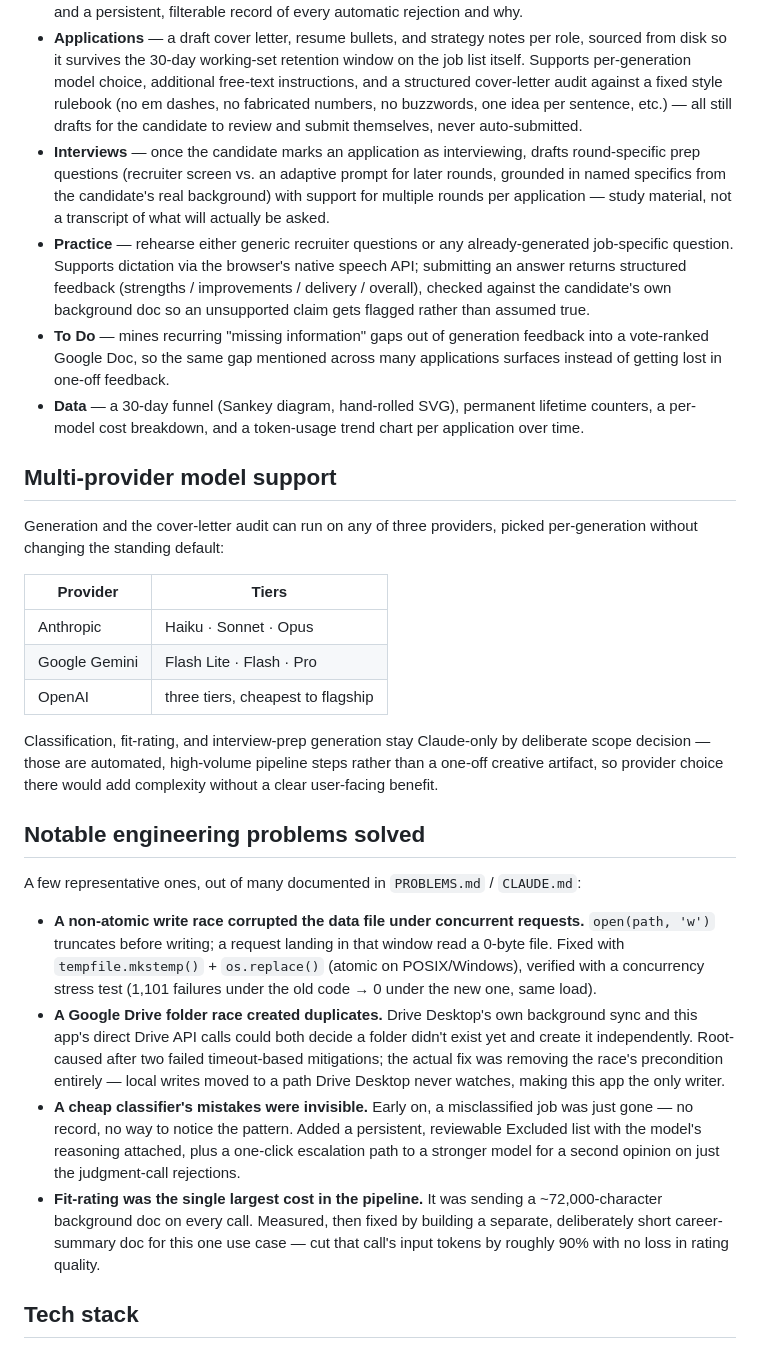
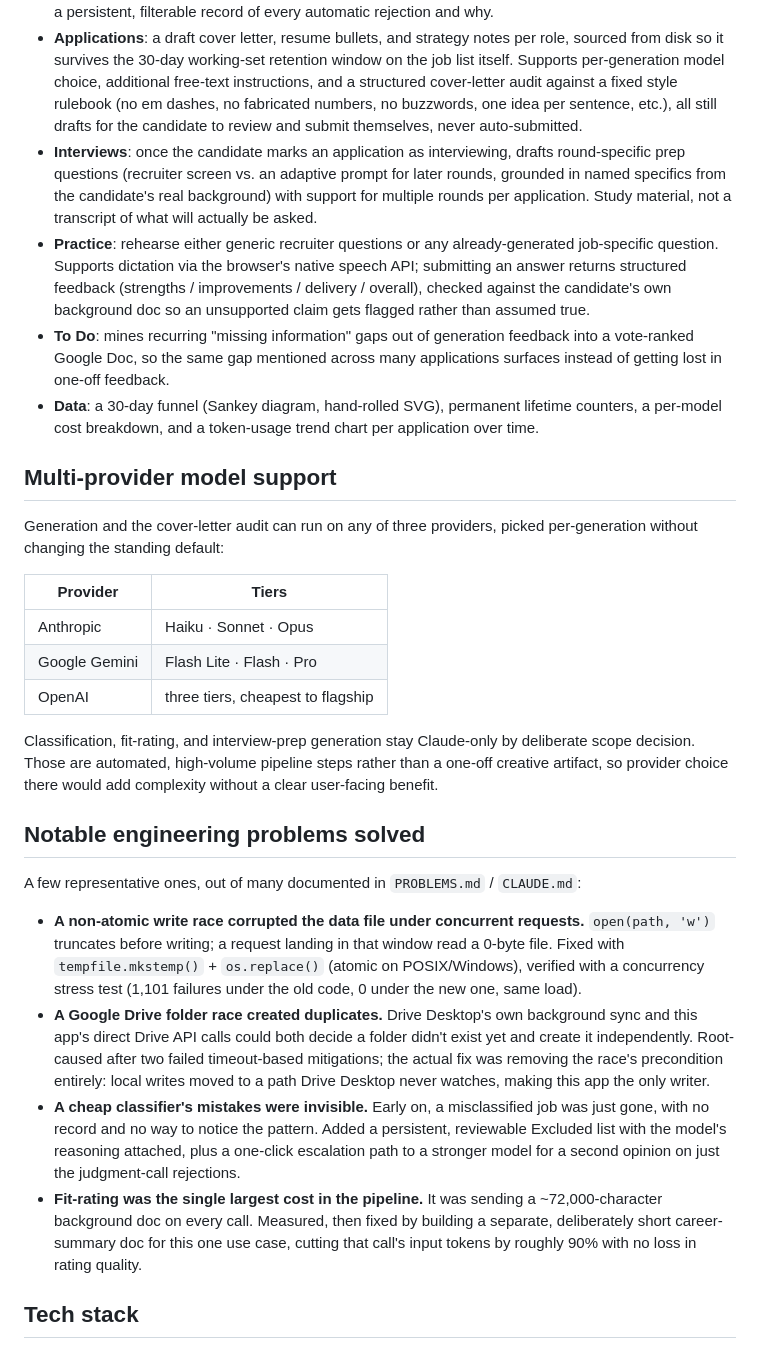
Before and after one commit to 802sweeney/goat-search, a Markdown page: README.md, the part around one of its changes. Drawn GitHub-style.

```diff
--- a/README.md
+++ b/README.md
@@ -121,23 +121,23 @@ entirely manual, outside this app.
   matching, and a persistent, filterable record of every automatic rejection and why.
-- **Applications** — a draft cover letter, resume bullets, and strategy notes per role, sourced
+- **Applications**: a draft cover letter, resume bullets, and strategy notes per role, sourced
   from disk so it survives the 30-day working-set retention window on the job list itself.
   Supports per-generation model choice, additional free-text instructions, and a structured
   cover-letter audit against a fixed style rulebook (no em dashes, no fabricated numbers, no
-  buzzwords, one idea per sentence, etc.) — all still drafts for the candidate to review and
+  buzzwords, one idea per sentence, etc.), all still drafts for the candidate to review and
   submit themselves, never auto-submitted.
-- **Interviews** — once the candidate marks an application as interviewing, drafts round-specific
+- **Interviews**: once the candidate marks an application as interviewing, drafts round-specific
   prep questions (recruiter screen vs. an adaptive prompt for later rounds, grounded in named
   specifics from the candidate's real background) with support for multiple rounds per
-  application — study material, not a transcript of what will actually be asked.
-- **Practice** — rehearse either generic recruiter questions or any already-generated
+  application. Study material, not a transcript of what will actually be asked.
+- **Practice**: rehearse either generic recruiter questions or any already-generated
   job-specific question. Supports dictation via the browser's native speech API; submitting an
   answer returns structured feedback (strengths / improvements / delivery / overall), checked
   against the candidate's own background doc so an unsupported claim gets flagged rather than
   assumed true.
-- **To Do** — mines recurring "missing information" gaps out of generation feedback into a
+- **To Do**: mines recurring "missing information" gaps out of generation feedback into a
   vote-ranked Google Doc, so the same gap mentioned across many applications surfaces instead of
   getting lost in one-off feedback.
-- **Data** — a 30-day funnel (Sankey diagram, hand-rolled SVG), permanent lifetime counters, a
+- **Data**: a 30-day funnel (Sankey diagram, hand-rolled SVG), permanent lifetime counters, a
   per-model cost breakdown, and a token-usage trend chart per application over time.
 
 ## Multi-provider model support
@@ -152,7 +152,7 @@ without changing the standing default:
 | OpenAI | three tiers, cheapest to flagship |
 
 Classification, fit-rating, and interview-prep generation stay Claude-only by deliberate scope
-decision — those are automated, high-volume pipeline steps rather than a one-off creative
+decision. Those are automated, high-volume pipeline steps rather than a one-off creative
 artifact, so provider choice there would add complexity without a clear user-facing benefit.
 
 ## Notable engineering problems solved
@@ -162,20 +162,20 @@ A few representative ones, out of many documented in `PROBLEMS.md` / `CLAUDE.md`
 - **A non-atomic write race corrupted the data file under concurrent requests.** `open(path, 'w')`
   truncates before writing; a request landing in that window read a 0-byte file. Fixed with
   `tempfile.mkstemp()` + `os.replace()` (atomic on POSIX/Windows), verified with a concurrency
-  stress test (1,101 failures under the old code → 0 under the new one, same load).
+  stress test (1,101 failures under the old code, 0 under the new one, same load).
 - **A Google Drive folder race created duplicates.** Drive Desktop's own background sync and this
   app's direct Drive API calls could both decide a folder didn't exist yet and create it
   independently. Root-caused after two failed timeout-based mitigations; the actual fix was
-  removing the race's precondition entirely — local writes moved to a path Drive Desktop never
+  removing the race's precondition entirely: local writes moved to a path Drive Desktop never
   watches, making this app the only writer.
-- **A cheap classifier's mistakes were invisible.** Early on, a misclassified job was just gone —
-  no record, no way to notice the pattern. Added a persistent, reviewable Excluded list with the
-  model's reasoning attached, plus a one-click escalation path to a stronger model for a second
-  opinion on just the judgment-call rejections.
+- **A cheap classifier's mistakes were invisible.** Early on, a misclassified job was just gone,
+  with no record and no way to notice the pattern. Added a persistent, reviewable Excluded list
+  with the model's reasoning attached, plus a one-click escalation path to a stronger model for
+  a second opinion on just the judgment-call rejections.
 - **Fit-rating was the single largest cost in the pipeline.** It was sending a ~72,000-character
   background doc on every call. Measured, then fixed by building a separate, deliberately short
-  career-summary doc for this one use case — cut that call's input tokens by roughly 90% with no
-  loss in rating quality.
+  career-summary doc for this one use case, cutting that call's input tokens by roughly 90% with
+  no loss in rating quality.
 
 ## Tech stack
 
```
Also changed, not shown: other parts of README.md (+25 -25 lines).
